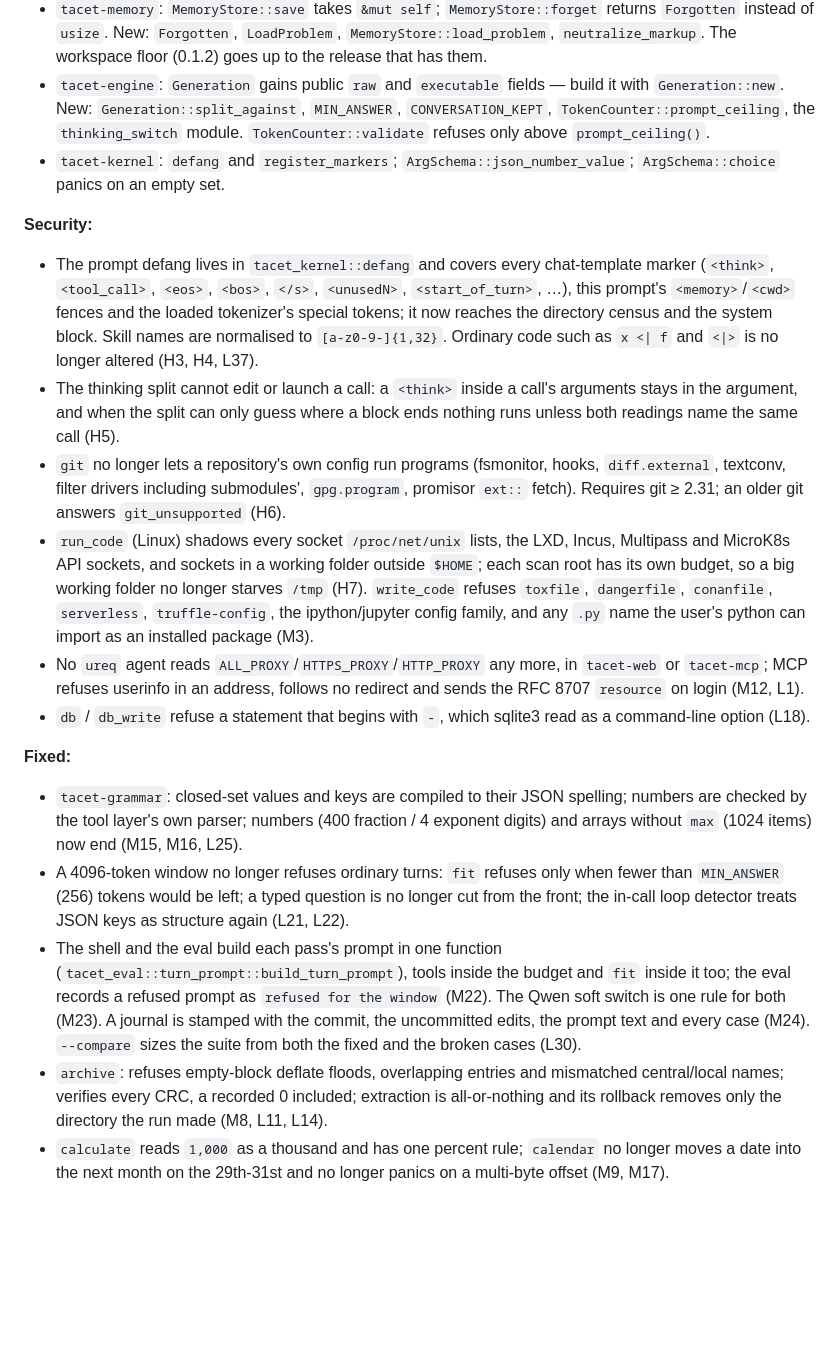
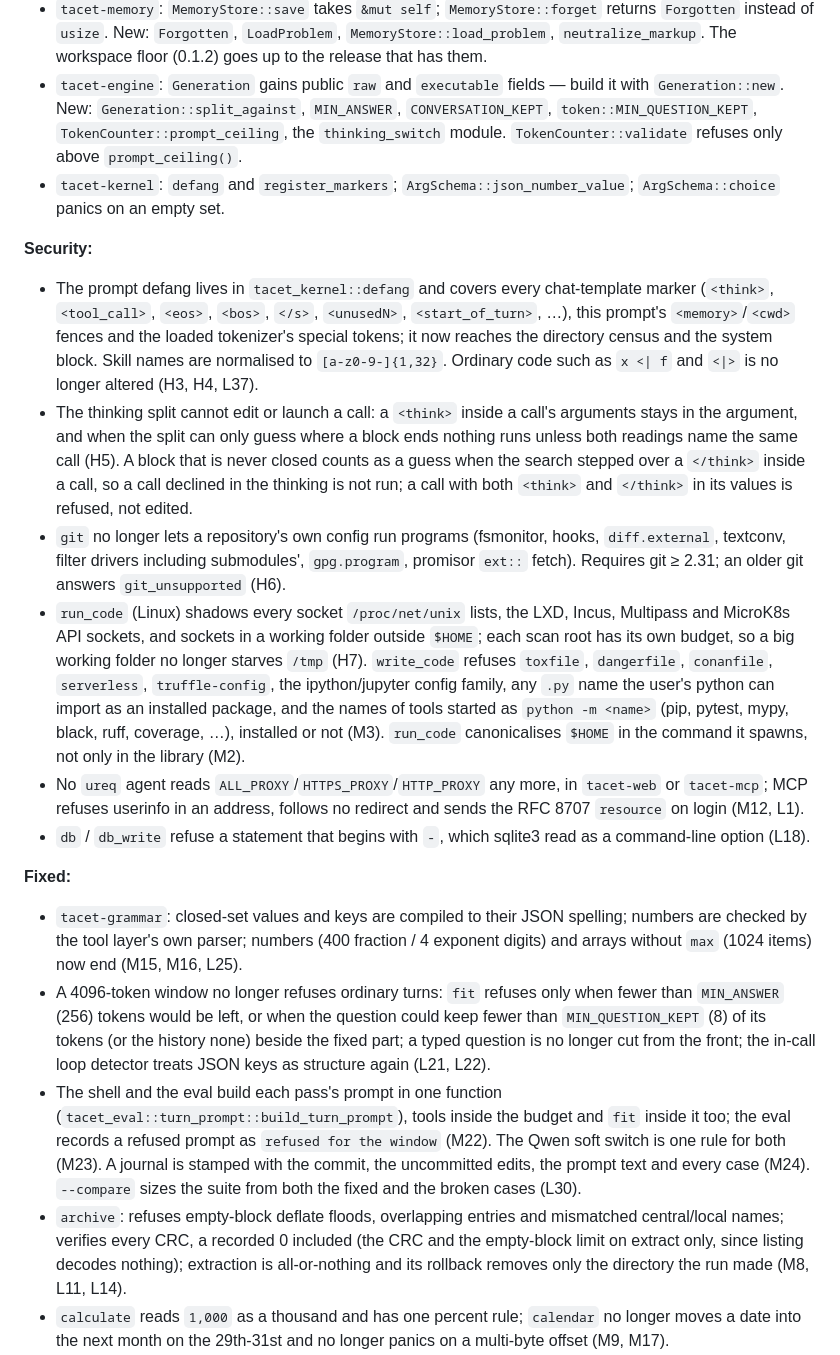
Before and after one commit to farukciftler/tacet-cli, a Markdown page: CHANGELOG.md, the part around the change. Rendered like a GitHub page; blank space fills up the shorter version.

Commit message:
merge(premerge): U02, U04, U06, U08 — the review findings wave 1 left open, and the docs they change
Four unit branches merged on top of wave 1 (H5, L21, M2, M3, M8):

- U02-thinking (H5): a never-closed block whose search stepped over a
  `</think>` inside a call is Unprovable, so a call declined in the
  thinking is refused, not run.
- U04-engine-num (L21): `truncate` keeps MIN_QUESTION_KEPT (8) tokens of
  the question and never empties the history; `fit` refuses otherwise.
  Conflict in chat.rs: wave 1 moved prompt building into
  `tacet_eval::turn_prompt::build_turn_prompt` (which calls `fit`); kept
  that code and carried U04's comment onto it.
- U06-sandbox (M2, M3): `python -m` tool names refused as `.py`;
  `run_program`'s command built by `shielded_command` with a canonical
  $HOME. Conflict in write_code.rs: kept both wave 1's installed-package
  probe and U06's PYTHON_M_ENTRY_POINTS, and both sides' ordinary-name
  test rows; the gap comment now says which half each covers.
- U08-zip-r2 (M8): the empty-block limit is extract-only, and the header
  and the flood test say so.

Docs: README (and its crate mirror) no longer says every archive gate
runs on both actions; CHANGELOG's wave-1 section names the U02/U04/U06/U08
behaviour and `token::MIN_QUESTION_KEPT`.

Gates (CARGO_BUILD_JOBS=8, each exit code read separately): fmt --check,
clippy, clippy --features candle, test --workspace (85 binaries, 1614
passed, 0 failed, 10 ignored), test --features candle --no-run, eval 78/78,
eval --routing 166/166 mean rank 1.33, --routing-pressure 20 166/166,
smoke-selftest all detectors ok.

Co-Authored-By: Claude Opus 5.5 <noreply@anthropic.com>

```diff
--- a/CHANGELOG.md
+++ b/CHANGELOG.md
@@ -37,8 +37,8 @@ them.
   goes up to the release that has them.
 * `tacet-engine`: `Generation` gains public `raw` and `executable` fields — build
   it with `Generation::new`. New: `Generation::split_against`, `MIN_ANSWER`,
-  `CONVERSATION_KEPT`, `TokenCounter::prompt_ceiling`, the `thinking_switch`
-  module. `TokenCounter::validate` refuses only above `prompt_ceiling()`.
+  `CONVERSATION_KEPT`, `token::MIN_QUESTION_KEPT`, `TokenCounter::prompt_ceiling`,
+  the `thinking_switch` module. `TokenCounter::validate` refuses only above `prompt_ceiling()`.
 * `tacet-kernel`: `defang` and `register_markers`; `ArgSchema::json_number_value`;
   `ArgSchema::choice` panics on an empty set.
 
@@ -52,7 +52,10 @@ them.
   Ordinary code such as `x <| f` and `<|>` is no longer altered (H3, H4, L37).
 * The thinking split cannot edit or launch a call: a `<think>` inside a call's
   arguments stays in the argument, and when the split can only guess where a
-  block ends nothing runs unless both readings name the same call (H5).
+  block ends nothing runs unless both readings name the same call (H5). A block
+  that is never closed counts as a guess when the search stepped over a
+  `</think>` inside a call, so a call declined in the thinking is not run; a
+  call with both `<think>` and `</think>` in its values is refused, not edited.
 * `git` no longer lets a repository's own config run programs (fsmonitor,
   hooks, `diff.external`, textconv, filter drivers including submodules',
   `gpg.program`, promisor `ext::` fetch). Requires git ≥ 2.31; an older git
@@ -62,8 +65,10 @@ them.
   outside `$HOME`; each scan root has its own budget, so a big working folder no
   longer starves `/tmp` (H7). `write_code` refuses `toxfile`, `dangerfile`,
   `conanfile`, `serverless`, `truffle-config`, the ipython/jupyter config
-  family, and any `.py` name the user's python can import as an installed
-  package (M3).
+  family, any `.py` name the user's python can import as an installed
+  package, and the names of tools started as `python -m <name>` (pip, pytest,
+  mypy, black, ruff, coverage, …), installed or not (M3). `run_code` canonicalises
+  `$HOME` in the command it spawns, not only in the library (M2).
 * No `ureq` agent reads `ALL_PROXY`/`HTTPS_PROXY`/`HTTP_PROXY` any more, in
   `tacet-web` or `tacet-mcp`; MCP refuses userinfo in an address, follows no
   redirect and sends the RFC 8707 `resource` on login (M12, L1).
@@ -77,8 +82,9 @@ them.
   fraction / 4 exponent digits) and arrays without `max` (1024 items) now end
   (M15, M16, L25).
 * A 4096-token window no longer refuses ordinary turns: `fit` refuses only when
-  fewer than `MIN_ANSWER` (256) tokens would be left; a typed question is no
-  longer cut from the front; the in-call loop detector treats JSON keys as
+  fewer than `MIN_ANSWER` (256) tokens would be left, or when the question could
+  keep fewer than `MIN_QUESTION_KEPT` (8) of its tokens (or the history none)
+  beside the fixed part; a typed question is no longer cut from the front; the in-call loop detector treats JSON keys as
   structure again (L21, L22).
 * The shell and the eval build each pass's prompt in one function
   (`tacet_eval::turn_prompt::build_turn_prompt`), tools inside the budget and
@@ -88,7 +94,9 @@ them.
   case (M24). `--compare` sizes the suite from both the fixed and the broken
   cases (L30).
 * `archive`: refuses empty-block deflate floods, overlapping entries and
-  mismatched central/local names; verifies every CRC, a recorded 0 included;
+  mismatched central/local names; verifies every CRC, a recorded 0 included
+  (the CRC and the empty-block limit on extract only, since listing decodes
+  nothing);
   extraction is all-or-nothing and its rollback removes only the directory the
   run made (M8, L11, L14).
 * `calculate` reads `1,000` as a thousand and has one percent rule; `calendar`
```
Also changed, not shown: README.md (+1 -1 lines), crates/tacet-cli/README.md (+1 -1 lines).
